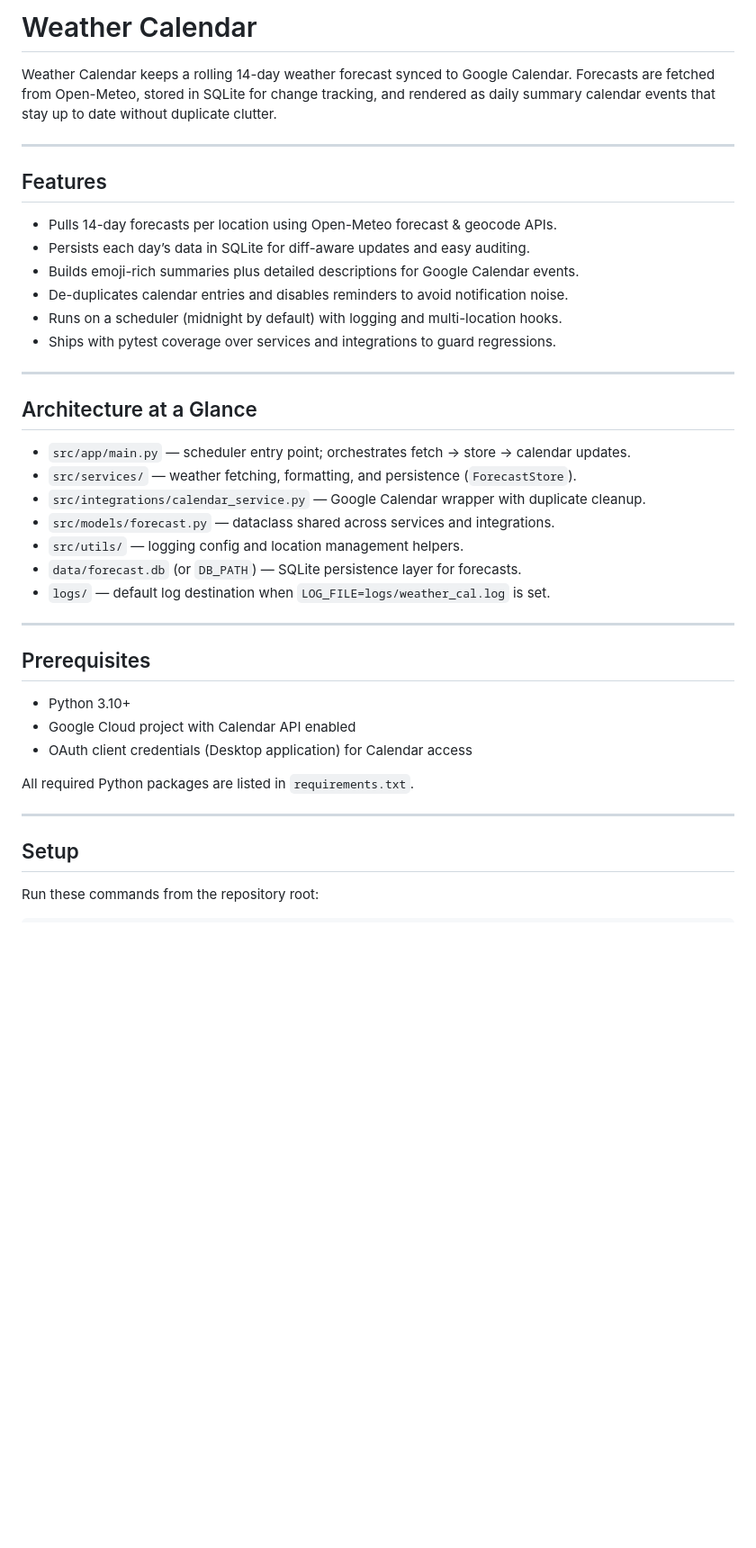
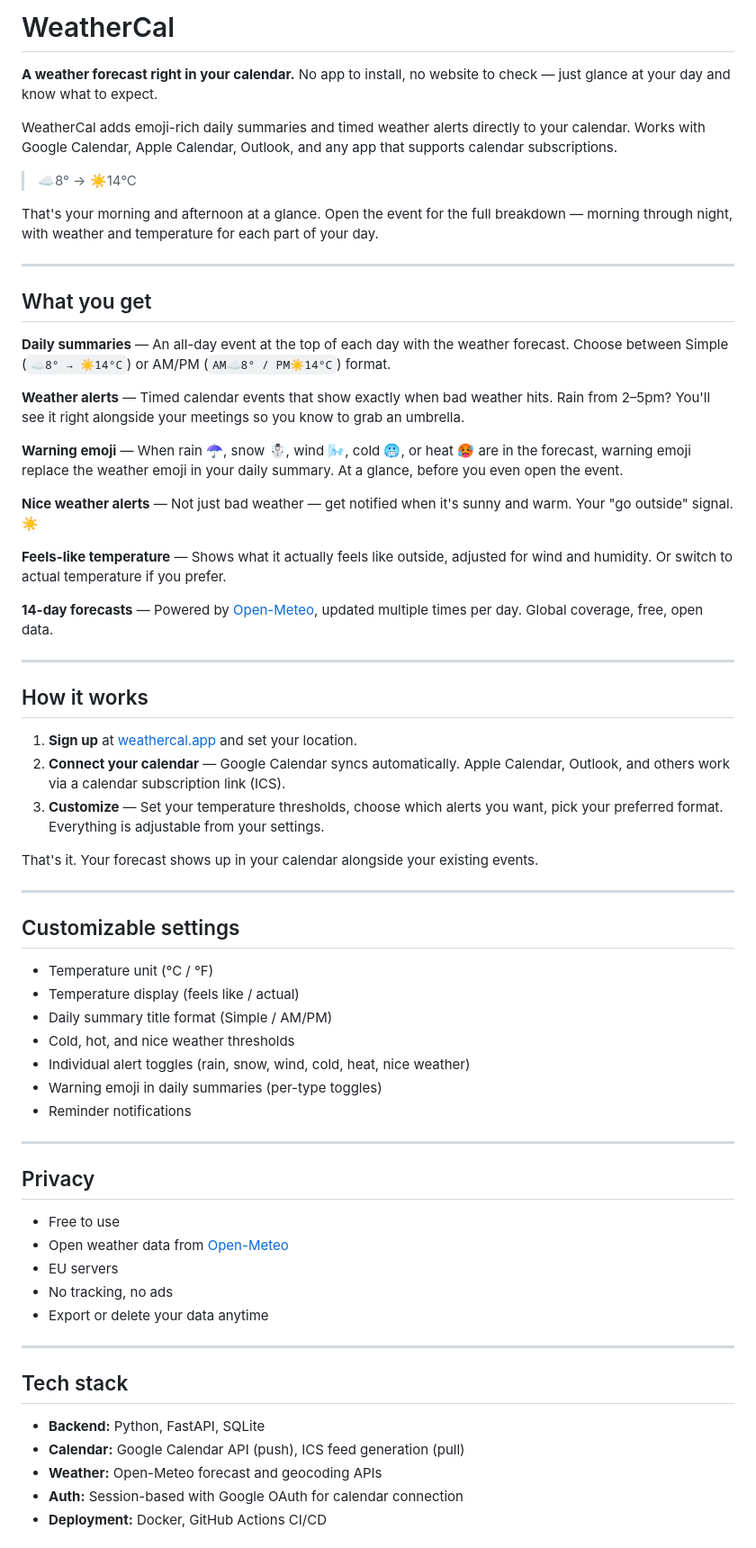
Before and after one commit to JamisonProctor/weather_cal, a Markdown page: README.md, the part around one of its changes. Shown at 90% size. Drawn GitHub-style; blank space fills up the shorter version.

```diff
--- a/README.md
+++ b/README.md
@@ -1,42 +1,68 @@
-# Weather Calendar
+# WeatherCal
 
-Weather Calendar keeps a rolling 14-day weather forecast synced to Google Calendar. Forecasts are fetched from Open-Meteo, stored in SQLite for change tracking, and rendered as daily summary calendar events that stay up to date without duplicate clutter.
+**A weather forecast right in your calendar.** No app to install, no website to check — just glance at your day and know what to expect.
+
+WeatherCal adds emoji-rich daily summaries and timed weather alerts directly to your calendar. Works with Google Calendar, Apple Calendar, Outlook, and any app that supports calendar subscriptions.
+
+> ☁️8° → ☀️14°C
+
+That's your morning and afternoon at a glance. Open the event for the full breakdown — morning through night, with weather and temperature for each part of your day.
 
 ---
 
-## Features
+## What you get
 
-- Pulls 14-day forecasts per location using Open-Meteo forecast & geocode APIs.
-- Persists each day’s data in SQLite for diff-aware updates and easy auditing.
-- Builds emoji-rich summaries plus detailed descriptions for Google Calendar events.
-- De-duplicates calendar entries and disables reminders to avoid notification noise.
-- Runs on a scheduler (midnight by default) with logging and multi-location hooks.
-- Ships with pytest coverage over services and integrations to guard regressions.
+**Daily summaries** — An all-day event at the top of each day with the weather forecast. Choose between Simple (`☁️8° → ☀️14°C`) or AM/PM (`AM☁️8° / PM☀️14°C`) format.
+
+**Weather alerts** — Timed calendar events that show exactly when bad weather hits. Rain from 2–5pm? You'll see it right alongside your meetings so you know to grab an umbrella.
+
+**Warning emoji** — When rain ☂️, snow ☃️, wind 🌬️, cold 🥶, or heat 🥵 are in the forecast, warning emoji replace the weather emoji in your daily summary. At a glance, before you even open the event.
+
+**Nice weather alerts** — Not just bad weather — get notified when it's sunny and warm. Your "go outside" signal. ☀️
+
+**Feels-like temperature** — Shows what it actually feels like outside, adjusted for wind and humidity. Or switch to actual temperature if you prefer.
+
+**14-day forecasts** — Powered by [Open-Meteo](https://open-meteo.com/), updated multiple times per day. Global coverage, free, open data.
 
 ---
 
-## Architecture at a Glance
+## How it works
 
-- `src/app/main.py` — scheduler entry point; orchestrates fetch → store → calendar updates.
-- `src/services/` — weather fetching, formatting, and persistence (`ForecastStore`).
-- `src/integrations/calendar_service.py` — Google Calendar wrapper with duplicate cleanup.
-- `src/models/forecast.py` — dataclass shared across services and integrations.
-- `src/utils/` — logging config and location management helpers.
-- `data/forecast.db` (or `DB_PATH`) — SQLite persistence layer for forecasts.
-- `logs/` — default log destination when `LOG_FILE=logs/weather_cal.log` is set.
+1. **Sign up** at [weathercal.app](https://weathercal.app) and set your location.
+2. **Connect your calendar** — Google Calendar syncs automatically. Apple Calendar, Outlook, and others work via a calendar subscription link (ICS).
+3. **Customize** — Set your temperature thresholds, choose which alerts you want, pick your preferred format. Everything is adjustable from your settings.
+
+That's it. Your forecast shows up in your calendar alongside your existing events.
 
 ---
 
-## Prerequisites
+## Customizable settings
 
-- Python 3.10+
-- Google Cloud project with Calendar API enabled
-- OAuth client credentials (Desktop application) for Calendar access
-
-All required Python packages are listed in `requirements.txt`.
+- Temperature unit (°C / °F)
+- Temperature display (feels like / actual)
+- Daily summary title format (Simple / AM/PM)
+- Cold, hot, and nice weather thresholds
+- Individual alert toggles (rain, snow, wind, cold, heat, nice weather)
+- Warning emoji in daily summaries (per-type toggles)
+- Reminder notifications
 
 ---
 
-## Setup
+## Privacy
 
-Run these commands from the repository root:
+- Free to use
+- Open weather data from [Open-Meteo](https://open-meteo.com/)
+- EU servers
+- No tracking, no ads
+- Export or delete your data anytime
+
+---
+
+## Tech stack
+
+- **Backend:** Python, FastAPI, SQLite
+- **Calendar:** Google Calendar API (push), ICS feed generation (pull)
+- **Weather:** Open-Meteo forecast and geocoding APIs
+- **Auth:** Session-based with Google OAuth for calendar connection
+- **Deployment:** Docker, GitHub Actions CI/CD
+
```
Also changed, not shown: other parts of README.md (+22 -64 lines).
